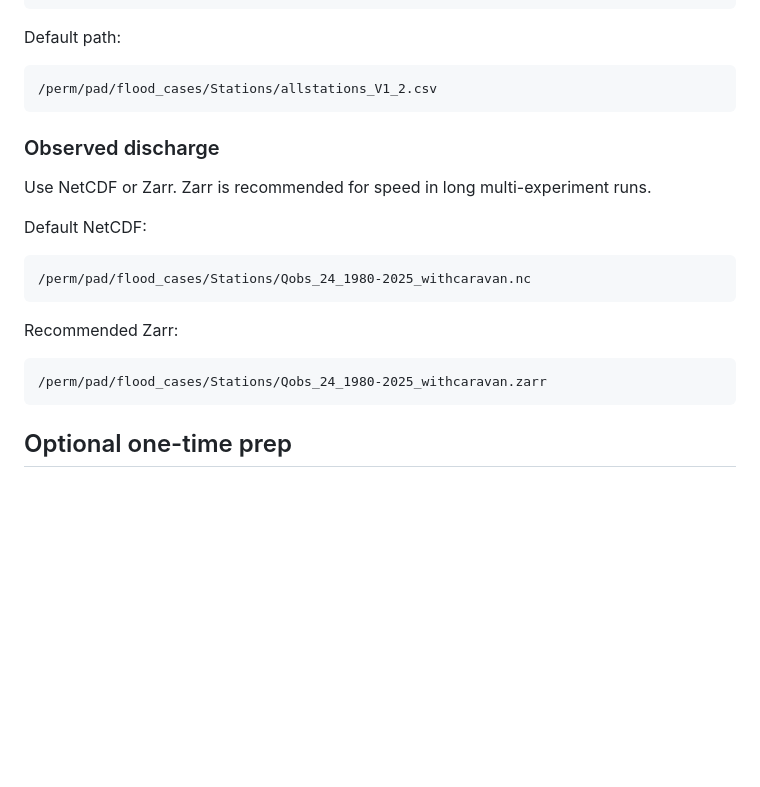
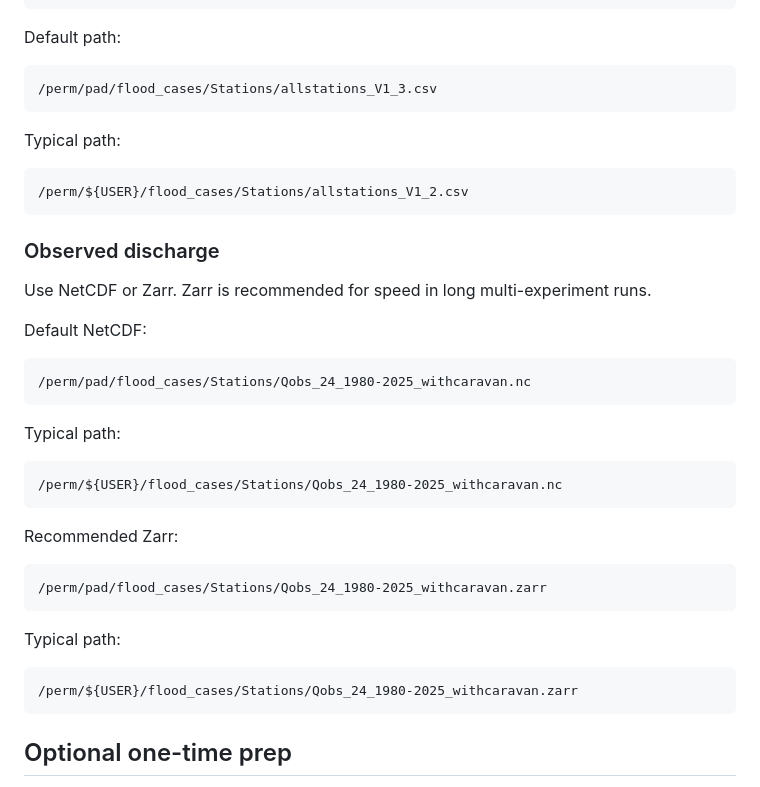
Before and after one commit to gpbalsamo/ifs-riverbench, a Markdown page: README.md, the part around the change. Rendered like a GitHub page; blank space fills up the shorter version.

````diff
--- a/README.md
+++ b/README.md
@@ -109,8 +109,15 @@ Cama15lon, Cama15lat, Cama15area, ...
 Default path:
 
 ```text
-/perm/pad/flood_cases/Stations/allstations_V1_2.csv
+/perm/pad/flood_cases/Stations/allstations_V1_3.csv
 ```
+
+Typical path:
+
+```text
+/perm/${USER}/flood_cases/Stations/allstations_V1_2.csv
+```
+
 
 ### Observed discharge
 
@@ -122,10 +129,22 @@ Default NetCDF:
 /perm/pad/flood_cases/Stations/Qobs_24_1980-2025_withcaravan.nc
 ```
 
+Typical path:
+
+```text
+/perm/${USER}/flood_cases/Stations/Qobs_24_1980-2025_withcaravan.nc
+```
+
 Recommended Zarr:
 
 ```text
 /perm/pad/flood_cases/Stations/Qobs_24_1980-2025_withcaravan.zarr
+```
+
+Typical path:
+
+```text
+/perm/${USER}/flood_cases/Stations/Qobs_24_1980-2025_withcaravan.zarr
 ```
 
 ## Optional one-time prep
````
